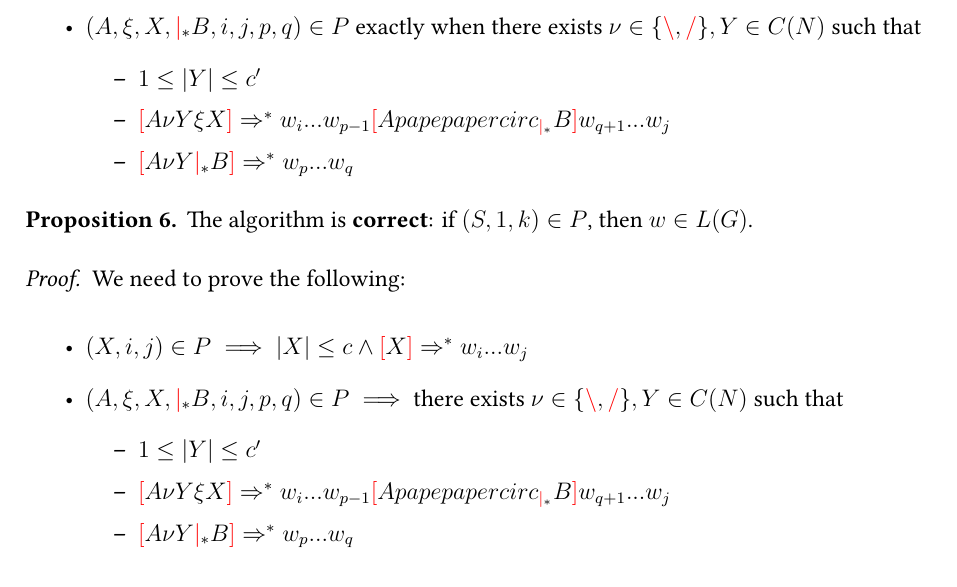
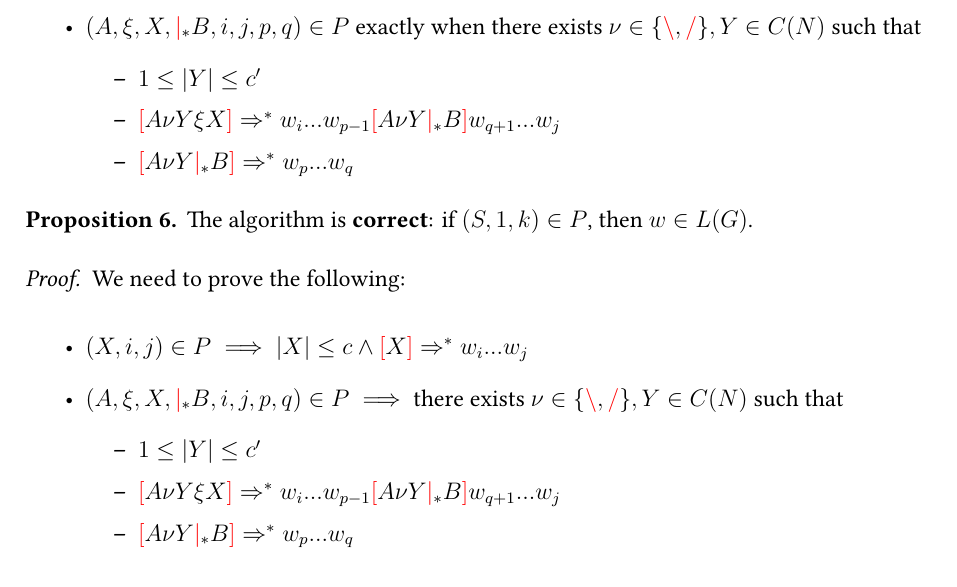
Before and after one commit to dexterlb/underpass, a LaTeX document (tex/bar/bar.tex): part of page 6 of 7, cut so that both start at the same text. Compiled offline with XeLaTeX.

Commit message:
fix typo

```diff
--- a/tex/bar/bar.tex
+++ b/tex/bar/bar.tex
@@ -429,7 +429,7 @@ The invariant here is composed of two parts:
         exactly when there exists $\nu \in \{ \lc, \rc \}, Y \in C(N)$ such that
         \begin{itemize}
             \item $1 \leq |Y| \leq c'$
-            \item $\lb A \nu Y \xi X \rb \Rightarrow^* w_i ... w_{p - 1} \lb A papepapercirc_{\mc_*} B \rb w_{q + 1} ... w_j$
+            \item $\lb A \nu Y \xi X \rb \Rightarrow^* w_i ... w_{p - 1} \lb A \nu Y \mc_* B \rb w_{q + 1} ... w_j$
             \item $\lb A \nu Y \mc_* B \rb \Rightarrow^* w_p ... w_q$
         \end{itemize}
 \end{itemize}
@@ -446,7 +446,7 @@ The invariant here is composed of two parts:
             there exists $\nu \in \{ \lc, \rc \}, Y \in C(N)$ such that
             \begin{itemize}
                 \item $1 \leq |Y| \leq c'$
-                \item $\lb A \nu Y \xi X \rb \Rightarrow^* w_i ... w_{p - 1} \lb A papepapercirc_{\mc_*} B \rb w_{q + 1} ... w_j$
+                \item $\lb A \nu Y \xi X \rb \Rightarrow^* w_i ... w_{p - 1} \lb A \nu Y \mc_* B \rb w_{q + 1} ... w_j$
                 \item $\lb A \nu Y \mc_* B \rb \Rightarrow^* w_p ... w_q$
             \end{itemize}
     \end{itemize}
```
